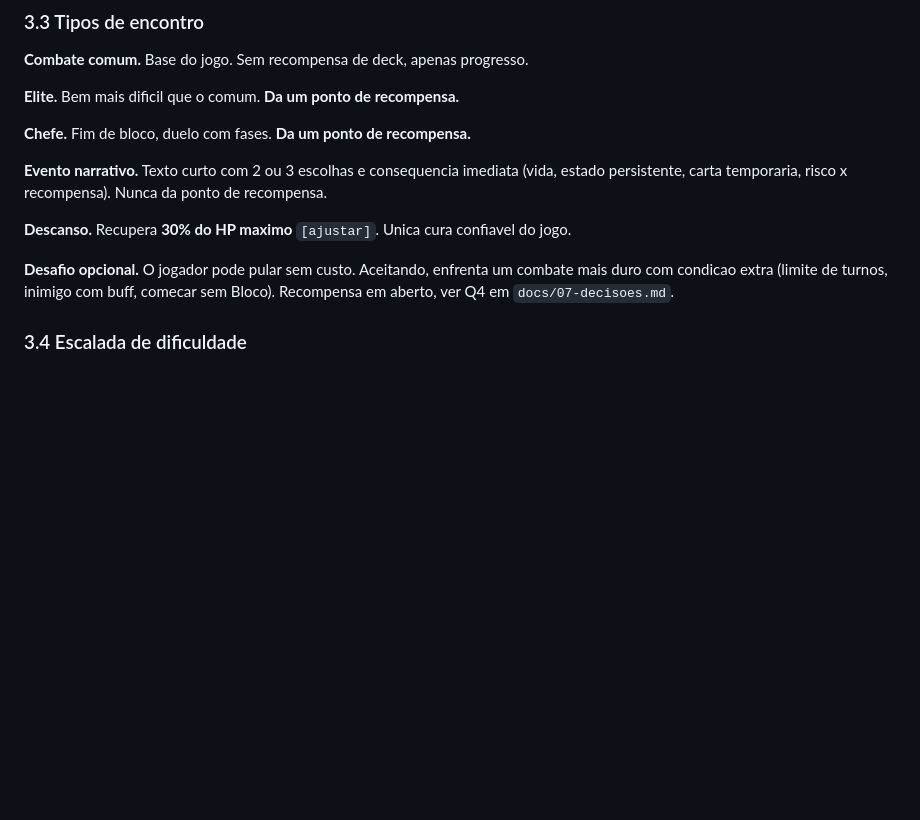
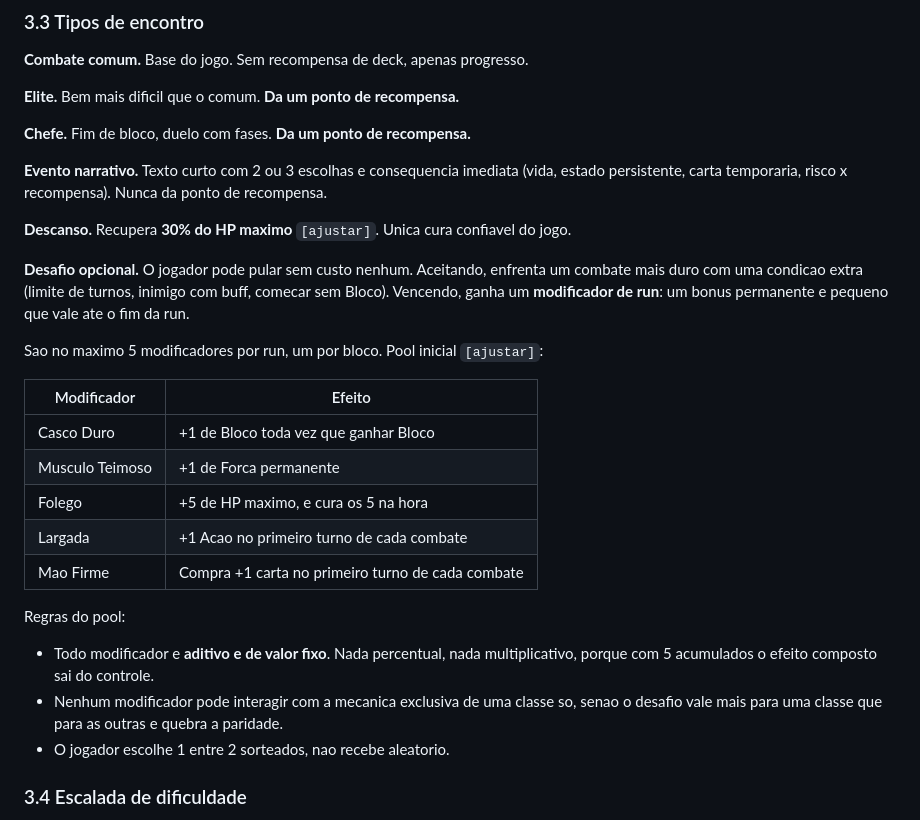
Before and after one commit to rbrecci/CapiTower, a Markdown page: docs/01-gdd.md, the part around the change. Rendered like a GitHub page; blank space fills up the shorter version.

```diff
--- a/docs/01-gdd.md
+++ b/docs/01-gdd.md
@@ -117,9 +117,26 @@ persistente, carta temporaria, risco x recompensa). Nunca da ponto de recompensa
 
 **Descanso.** Recupera **30% do HP maximo** `[ajustar]`. Unica cura confiavel do jogo.
 
-**Desafio opcional.** O jogador pode pular sem custo. Aceitando, enfrenta um combate mais duro
-com condicao extra (limite de turnos, inimigo com buff, comecar sem Bloco). Recompensa em aberto,
-ver Q4 em `docs/07-decisoes.md`.
+**Desafio opcional.** O jogador pode pular sem custo nenhum. Aceitando, enfrenta um combate mais
+duro com uma condicao extra (limite de turnos, inimigo com buff, comecar sem Bloco). Vencendo,
+ganha um **modificador de run**: um bonus permanente e pequeno que vale ate o fim da run.
+
+Sao no maximo 5 modificadores por run, um por bloco. Pool inicial `[ajustar]`:
+
+| Modificador | Efeito |
+| --- | --- |
+| Casco Duro | +1 de Bloco toda vez que ganhar Bloco |
+| Musculo Teimoso | +1 de Forca permanente |
+| Folego | +5 de HP maximo, e cura os 5 na hora |
+| Largada | +1 Acao no primeiro turno de cada combate |
+| Mao Firme | Compra +1 carta no primeiro turno de cada combate |
+
+Regras do pool:
+- Todo modificador e **aditivo e de valor fixo**. Nada percentual, nada multiplicativo, porque com
+  5 acumulados o efeito composto sai do controle.
+- Nenhum modificador pode interagir com a mecanica exclusiva de uma classe so, senao o desafio
+  vale mais para uma classe que para as outras e quebra a paridade.
+- O jogador escolhe 1 entre 2 sorteados, nao recebe aleatorio.
 
 ### 3.4 Escalada de dificuldade
 
```
Also changed, not shown: docs/06-roadmap.md (+2 -1 lines), docs/07-decisoes.md (+13 -8 lines).
